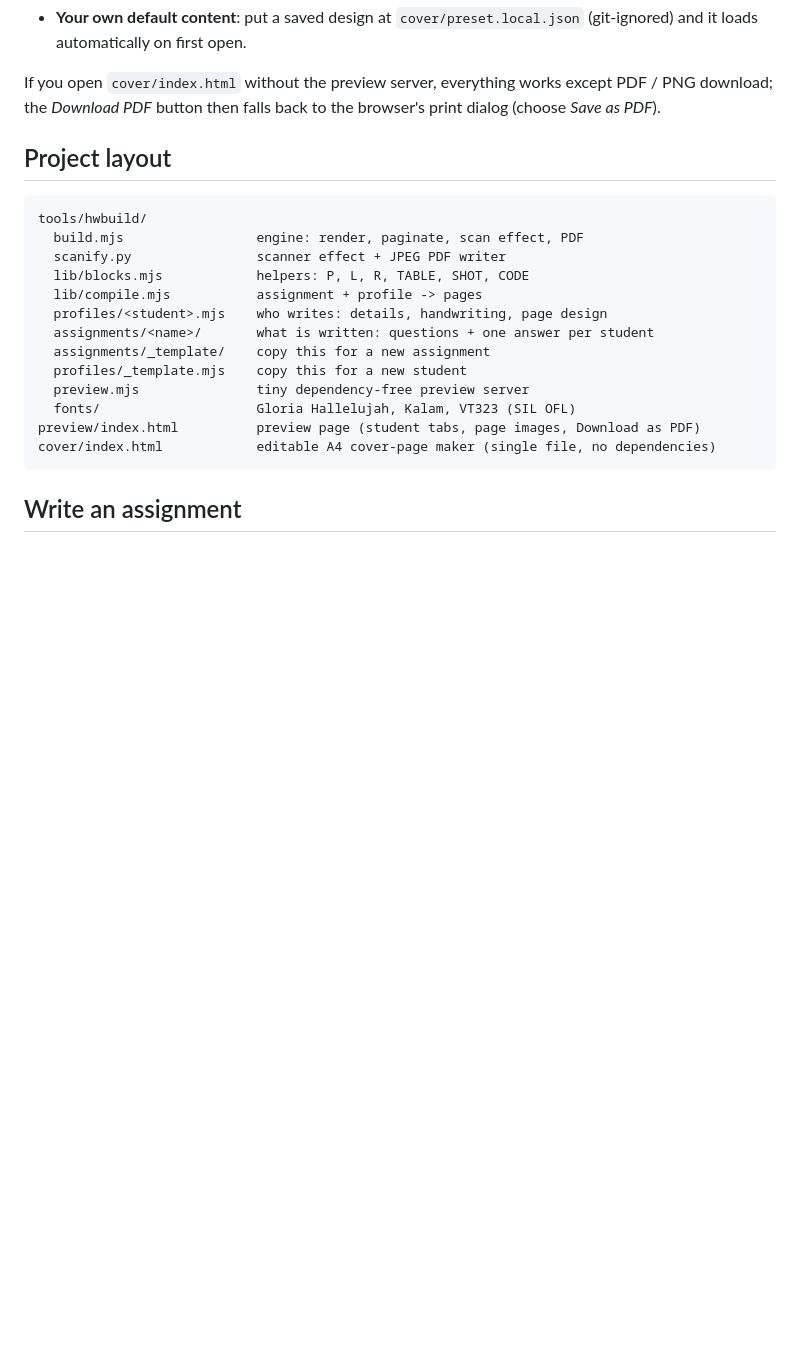
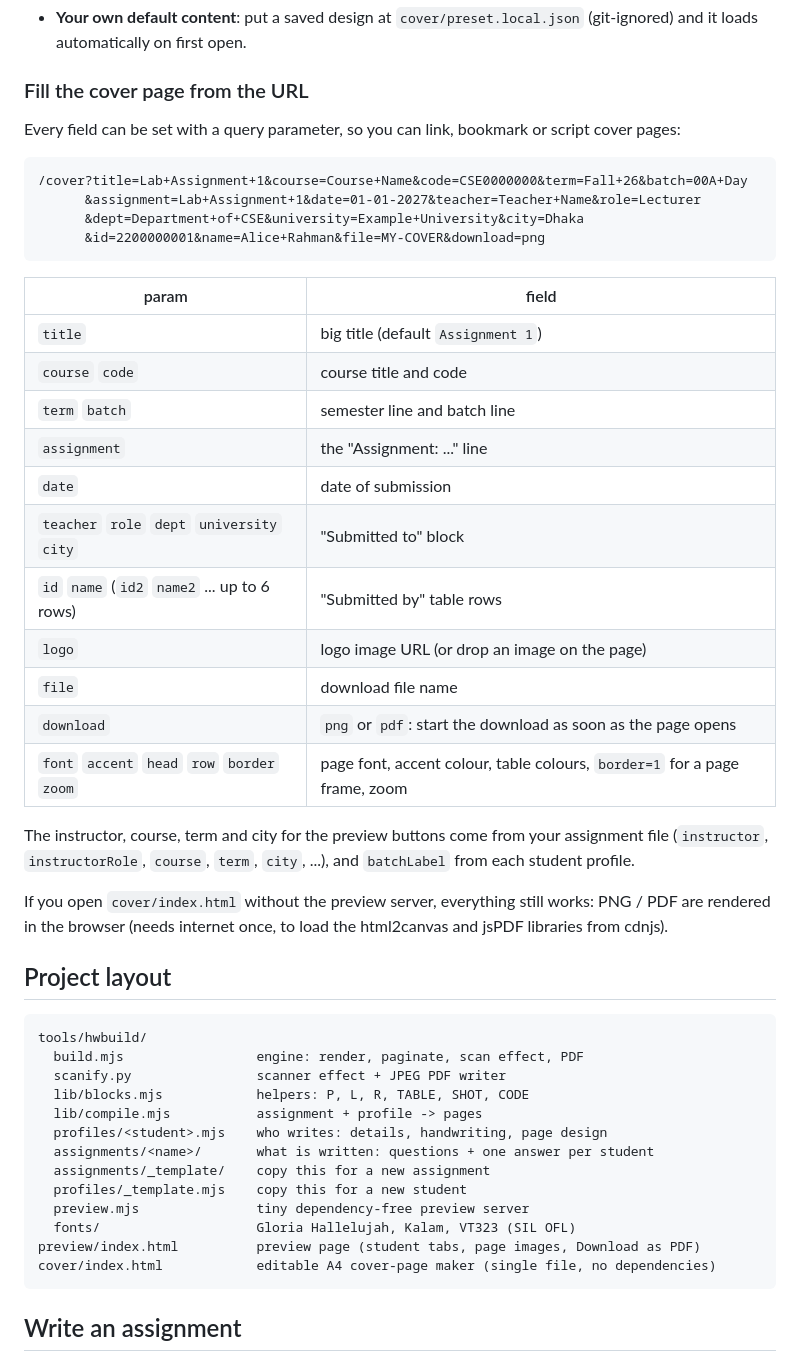
Before and after one commit to awebcode/handwrite-studio, a Markdown page: README.md, the part around one of its changes. Drawn GitHub-style; blank space fills up the shorter version.

````diff
--- a/README.md
+++ b/README.md
@@ -71,6 +74,33 @@ npm run cover        # then open http://localhost:8080/cover
 - **Your own default content**: put a saved design at `cover/preset.local.json` (git-ignored) and it loads automatically on first open.
 
-If you open `cover/index.html` without the preview server, everything works except PDF / PNG download; the *Download PDF* button then falls back to the browser's print dialog (choose *Save as PDF*).
+### Fill the cover page from the URL
+
+Every field can be set with a query parameter, so you can link, bookmark or script cover pages:
+
+```
+/cover?title=Lab+Assignment+1&course=Course+Name&code=CSE0000000&term=Fall+26&batch=00A+Day
+      &assignment=Lab+Assignment+1&date=01-01-2027&teacher=Teacher+Name&role=Lecturer
+      &dept=Department+of+CSE&university=Example+University&city=Dhaka
+      &id=2200000001&name=Alice+Rahman&file=MY-COVER&download=png
+```
+
+| param | field |
+|---|---|
+| `title` | big title (default `Assignment 1`) |
+| `course` `code` | course title and code |
+| `term` `batch` | semester line and batch line |
+| `assignment` | the "Assignment: ..." line |
+| `date` | date of submission |
+| `teacher` `role` `dept` `university` `city` | "Submitted to" block |
+| `id` `name` (`id2` `name2` ... up to 6 rows) | "Submitted by" table rows |
+| `logo` | logo image URL (or drop an image on the page) |
+| `file` | download file name |
+| `download` | `png` or `pdf`: start the download as soon as the page opens |
+| `font` `accent` `head` `row` `border` `zoom` | page font, accent colour, table colours, `border=1` for a page frame, zoom |
+
+The instructor, course, term and city for the preview buttons come from your assignment file (`instructor`, `instructorRole`, `course`, `term`, `city`, ...), and `batchLabel` from each student profile.
+
+If you open `cover/index.html` without the preview server, everything still works: PNG / PDF are rendered in the browser (needs internet once, to load the html2canvas and jsPDF libraries from cdnjs).
 
 ## Project layout
 
````
Also changed, not shown: other parts of README.md (+5 -2 lines), docs/cover-editor.png, docs/preview-header.png (added), 8 other files.
